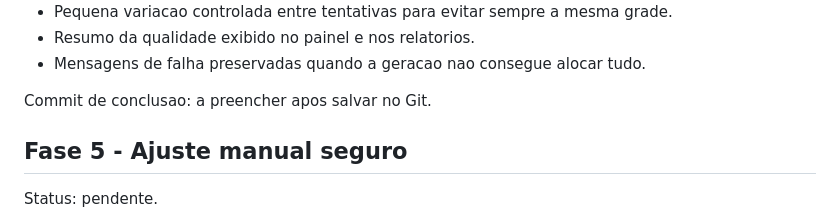
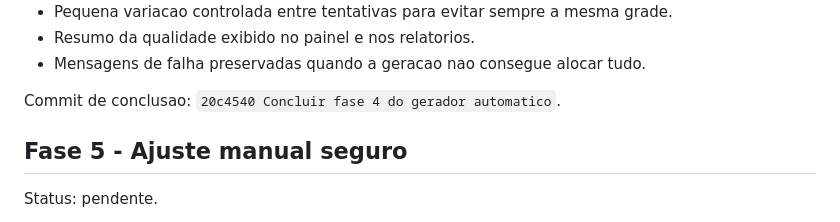
Before and after one commit to fredhansenads/projetohorario, a Markdown page: FASES.md, the part around the change. Drawn GitHub-style.

```diff
--- a/FASES.md
+++ b/FASES.md
@@ -136,7 +136,7 @@ Entregas concluidas:
 - Resumo da qualidade exibido no painel e nos relatorios.
 - Mensagens de falha preservadas quando a geracao nao consegue alocar tudo.
 
-Commit de conclusao: a preencher apos salvar no Git.
+Commit de conclusao: `20c4540 Concluir fase 4 do gerador automatico`.
 
 ## Fase 5 - Ajuste manual seguro
 
```
Also changed, not shown: DOCUMENTACAO.md (+2 -0 lines).
